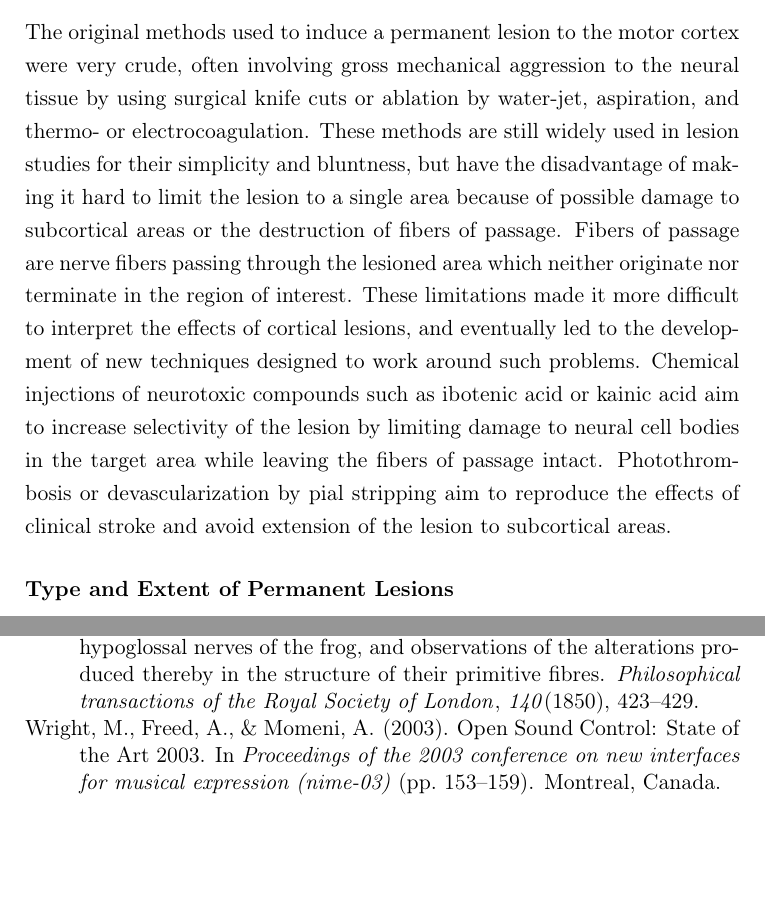
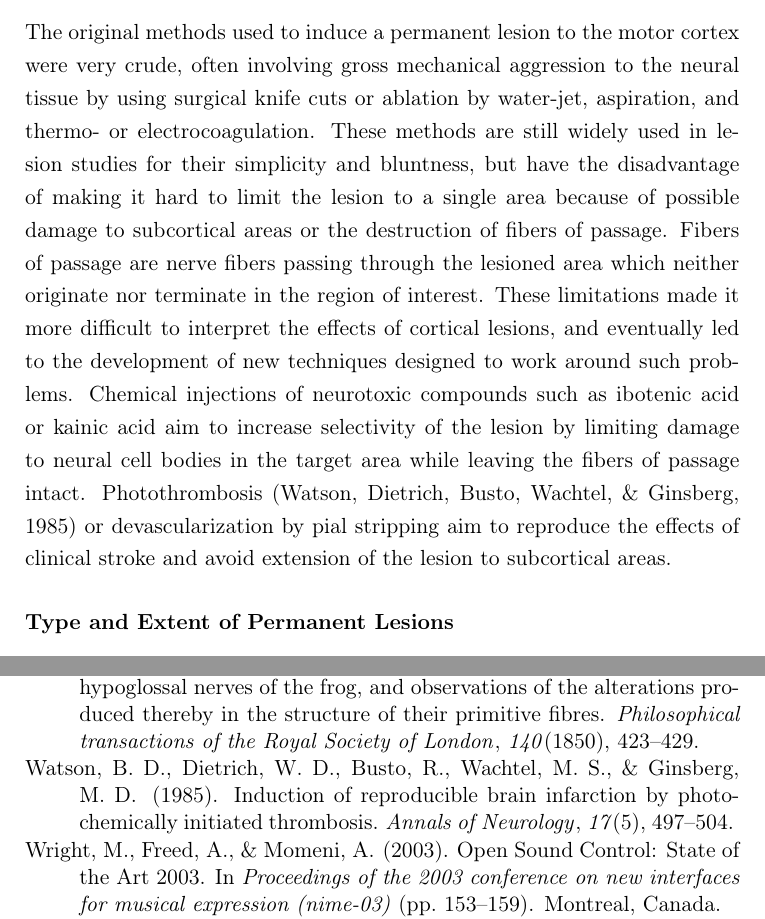
Before and after one commit to glopesdev/phd-thesis, a LaTeX thesis (thesis.tex, which reads chapters/subsectChTeleology/lesions.tex): two parts of pages 30 and 92 of 93 before the commit and two parts of pages 30 and 92 of 94 after it, joined at a grey line, cut so that both start at the same text, the shorter picture padded with empty space. Compiled offline with pdfLaTeX; a LaTeX package or settings file that is missing is left out.

Commit message:
Added photothrombosis reference.

```diff
--- a/chapters/subsectChTeleology/lesions.tex
+++ b/chapters/subsectChTeleology/lesions.tex
@@ -8,7 +8,7 @@ The study of the effects of permanent lesions in motor behaviour started with th
 
 \subsubsection{Techniques}
 
-The original methods used to induce a permanent lesion to the motor cortex were very crude, often involving gross mechanical aggression to the neural tissue by using surgical knife cuts or ablation by water-jet, aspiration, and thermo- or electrocoagulation. These methods are still widely used in lesion studies for their simplicity and bluntness, but have the disadvantage of making it hard to limit the lesion to a single area because of possible damage to subcortical areas or the destruction of fibers of passage. Fibers of passage are nerve fibers passing through the lesioned area which neither originate nor terminate in the region of interest. These limitations made it more difficult to interpret the effects of cortical lesions, and eventually led to the development of new techniques designed to work around such problems. Chemical injections of neurotoxic compounds such as ibotenic acid or kainic acid aim to increase selectivity of the lesion by limiting damage to neural cell bodies in the target area while leaving the fibers of passage intact. Photothrombosis or devascularization by pial stripping aim to reproduce the effects of clinical stroke and avoid extension of the lesion to subcortical areas.
+The original methods used to induce a permanent lesion to the motor cortex were very crude, often involving gross mechanical aggression to the neural tissue by using surgical knife cuts or ablation by water-jet, aspiration, and thermo- or electrocoagulation. These methods are still widely used in lesion studies for their simplicity and bluntness, but have the disadvantage of making it hard to limit the lesion to a single area because of possible damage to subcortical areas or the destruction of fibers of passage. Fibers of passage are nerve fibers passing through the lesioned area which neither originate nor terminate in the region of interest. These limitations made it more difficult to interpret the effects of cortical lesions, and eventually led to the development of new techniques designed to work around such problems. Chemical injections of neurotoxic compounds such as ibotenic acid or kainic acid aim to increase selectivity of the lesion by limiting damage to neural cell bodies in the target area while leaving the fibers of passage intact. Photothrombosis \cite{Watson1985} or devascularization by pial stripping aim to reproduce the effects of clinical stroke and avoid extension of the lesion to subcortical areas.
 
 \subsubsection{Type and Extent of Permanent Lesions}
 
```
